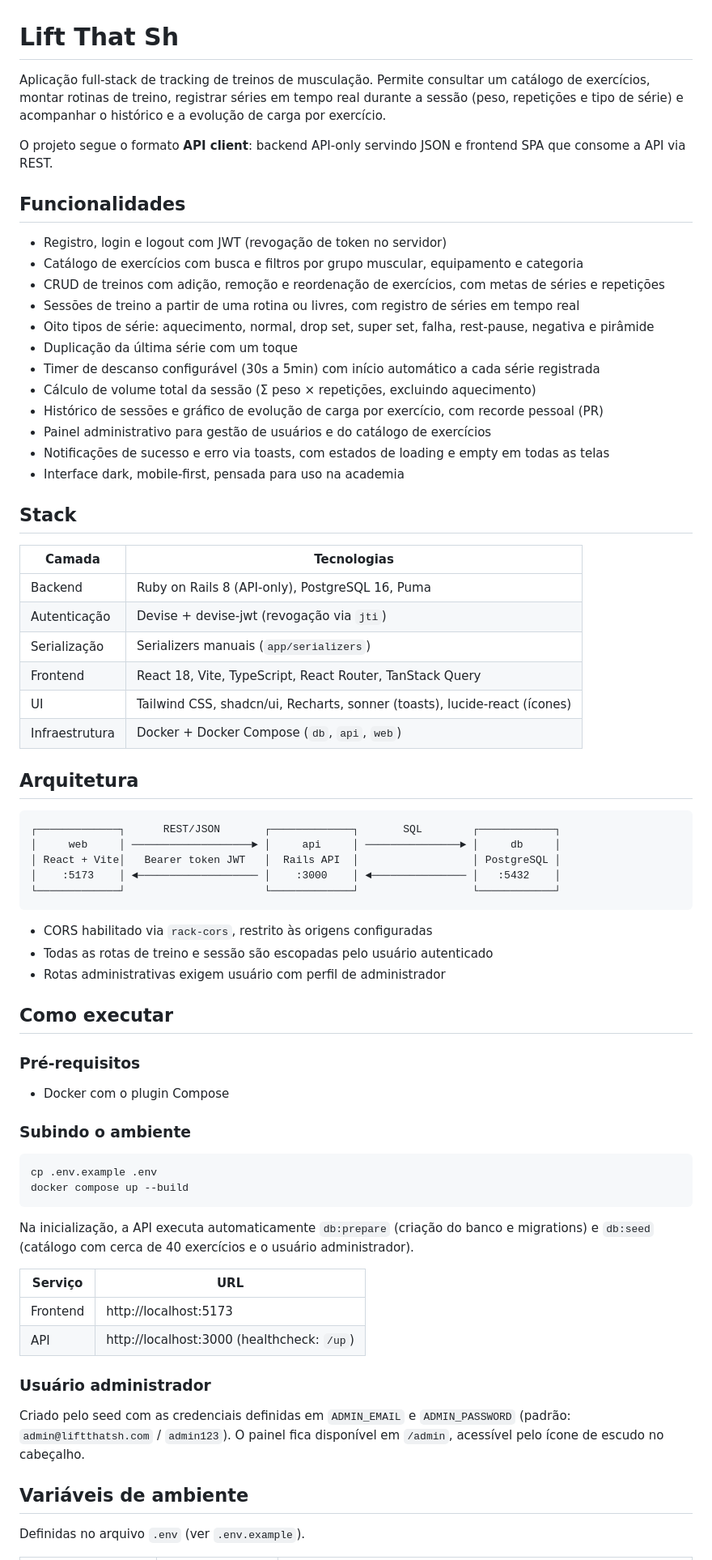
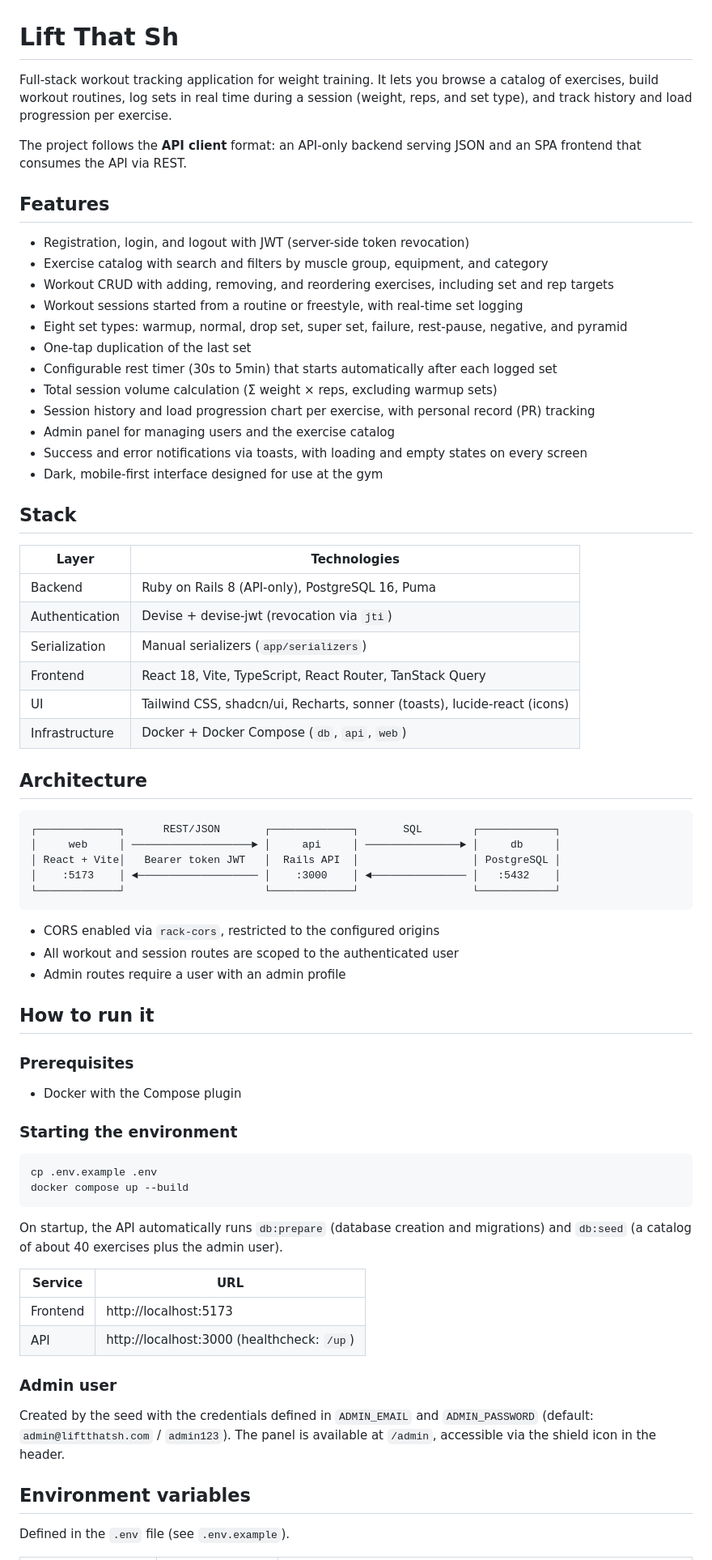
Before and after one commit to Paulo251/lift-that-sh, a Markdown page: README.md, the part around one of its changes. Shown at 81% size. Drawn GitHub-style.

````diff
--- a/README.md
+++ b/README.md
@@ -1,40 +1,40 @@
 # Lift That Sh
 
-Aplicação full-stack de tracking de treinos de musculação. Permite consultar um
-catálogo de exercícios, montar rotinas de treino, registrar séries em tempo
-real durante a sessão (peso, repetições e tipo de série) e acompanhar o
-histórico e a evolução de carga por exercício.
+Full-stack workout tracking application for weight training. It lets you
+browse a catalog of exercises, build workout routines, log sets in real time
+during a session (weight, reps, and set type), and track history and load
+progression per exercise.
 
-O projeto segue o formato **API client**: backend API-only servindo JSON e
-frontend SPA que consome a API via REST.
+The project follows the **API client** format: an API-only backend serving
+JSON and an SPA frontend that consumes the API via REST.
 
-## Funcionalidades
+## Features
 
-- Registro, login e logout com JWT (revogação de token no servidor)
-- Catálogo de exercícios com busca e filtros por grupo muscular, equipamento e categoria
-- CRUD de treinos com adição, remoção e reordenação de exercícios, com metas de séries e repetições
-- Sessões de treino a partir de uma rotina ou livres, com registro de séries em tempo real
-- Oito tipos de série: aquecimento, normal, drop set, super set, falha, rest-pause, negativa e pirâmide
-- Duplicação da última série com um toque
-- Timer de descanso configurável (30s a 5min) com início automático a cada série registrada
-- Cálculo de volume total da sessão (Σ peso × repetições, excluindo aquecimento)
-- Histórico de sessões e gráfico de evolução de carga por exercício, com recorde pessoal (PR)
-- Painel administrativo para gestão de usuários e do catálogo de exercícios
-- Notificações de sucesso e erro via toasts, com estados de loading e empty em todas as telas
-- Interface dark, mobile-first, pensada para uso na academia
+- Registration, login, and logout with JWT (server-side token revocation)
+- Exercise catalog with search and filters by muscle group, equipment, and category
+- Workout CRUD with adding, removing, and reordering exercises, including set and rep targets
+- Workout sessions started from a routine or freestyle, with real-time set logging
+- Eight set types: warmup, normal, drop set, super set, failure, rest-pause, negative, and pyramid
+- One-tap duplication of the last set
+- Configurable rest timer (30s to 5min) that starts automatically after each logged set
+- Total session volume calculation (Σ weight × reps, excluding warmup sets)
+- Session history and load progression chart per exercise, with personal record (PR) tracking
+- Admin panel for managing users and the exercise catalog
+- Success and error notifications via toasts, with loading and empty states on every screen
+- Dark, mobile-first interface designed for use at the gym
 
 ## Stack
 
-| Camada        | Tecnologias                                                                 |
-| ------------- | --------------------------------------------------------------------------- |
-| Backend       | Ruby on Rails 8 (API-only), PostgreSQL 16, Puma                              |
-| Autenticação  | Devise + devise-jwt (revogação via `jti`)                                    |
-| Serialização  | Serializers manuais (`app/serializers`)                                      |
-| Frontend      | React 18, Vite, TypeScript, React Router, TanStack Query                     |
-| UI            | Tailwind CSS, shadcn/ui, Recharts, sonner (toasts), lucide-react (ícones)    |
-| Infraestrutura| Docker + Docker Compose (`db`, `api`, `web`)                                 |
+| Layer          | Technologies                                                                 |
+| -------------- | ----------------------------------------------------------------------------- |
+| Backend        | Ruby on Rails 8 (API-only), PostgreSQL 16, Puma                               |
+| Authentication | Devise + devise-jwt (revocation via `jti`)                                    |
+| Serialization  | Manual serializers (`app/serializers`)                                        |
+| Frontend       | React 18, Vite, TypeScript, React Router, TanStack Query                      |
+| UI             | Tailwind CSS, shadcn/ui, Recharts, sonner (toasts), lucide-react (icons)      |
+| Infrastructure | Docker + Docker Compose (`db`, `api`, `web`)                                  |
 
-## Arquitetura
+## Architecture
 
 ```
 ┌─────────────┐      REST/JSON       ┌─────────────┐       SQL        ┌────────────┐
@@ -44,39 +44,39 @@ frontend SPA que consome a API via REST.
 └─────────────┘                      └─────────────┘                  └────────────┘
 ```
 
-- CORS habilitado via `rack-cors`, restrito às origens configuradas
-- Todas as rotas de treino e sessão são escopadas pelo usuário autenticado
-- Rotas administrativas exigem usuário com perfil de administrador
+- CORS enabled via `rack-cors`, restricted to the configured origins
+- All workout and session routes are scoped to the authenticated user
+- Admin routes require a user with an admin profile
 
-## Como executar
+## How to run it
 
-### Pré-requisitos
+### Prerequisites
 
-- Docker com o plugin Compose
+- Docker with the Compose plugin
 
-### Subindo o ambiente
+### Starting the environment
 
 ```bash
 cp .env.example .env
 docker compose up --build
 ```
 
-Na inicialização, a API executa automaticamente `db:prepare` (criação do banco
-e migrations) e `db:seed` (catálogo com cerca de 40 exercícios e o usuário
-administrador).
+On startup, the API automatically runs `db:prepare` (database creation and
+migrations) and `db:seed` (a catalog of about 40 exercises plus the admin
+user).
 
-| Serviço  | URL                                        |
+| Service  | URL                                        |
 | -------- | ------------------------------------------ |
 | Frontend | http://localhost:5173                      |
 | API      | http://localhost:3000 (healthcheck: `/up`) |
 
-### Usuário administrador
+### Admin user
 
-Criado pelo seed com as credenciais definidas em `ADMIN_EMAIL` e
-`ADMIN_PASSWORD` (padrão: `admin@liftthatsh.com` / `admin123`). O painel fica
-disponível em `/admin`, acessível pelo ícone de escudo no cabeçalho.
+Created by the seed with the credentials defined in `ADMIN_EMAIL` and
+`ADMIN_PASSWORD` (default: `admin@liftthatsh.com` / `admin123`). The panel is
+available at `/admin`, accessible via the shield icon in the header.
 
-## Variáveis de ambiente
+## Environment variables
 
-Definidas no arquivo `.env` (ver `.env.example`).
+Defined in the `.env` file (see `.env.example`).
 
````
Also changed, not shown: other parts of README.md (+96 -96 lines).
